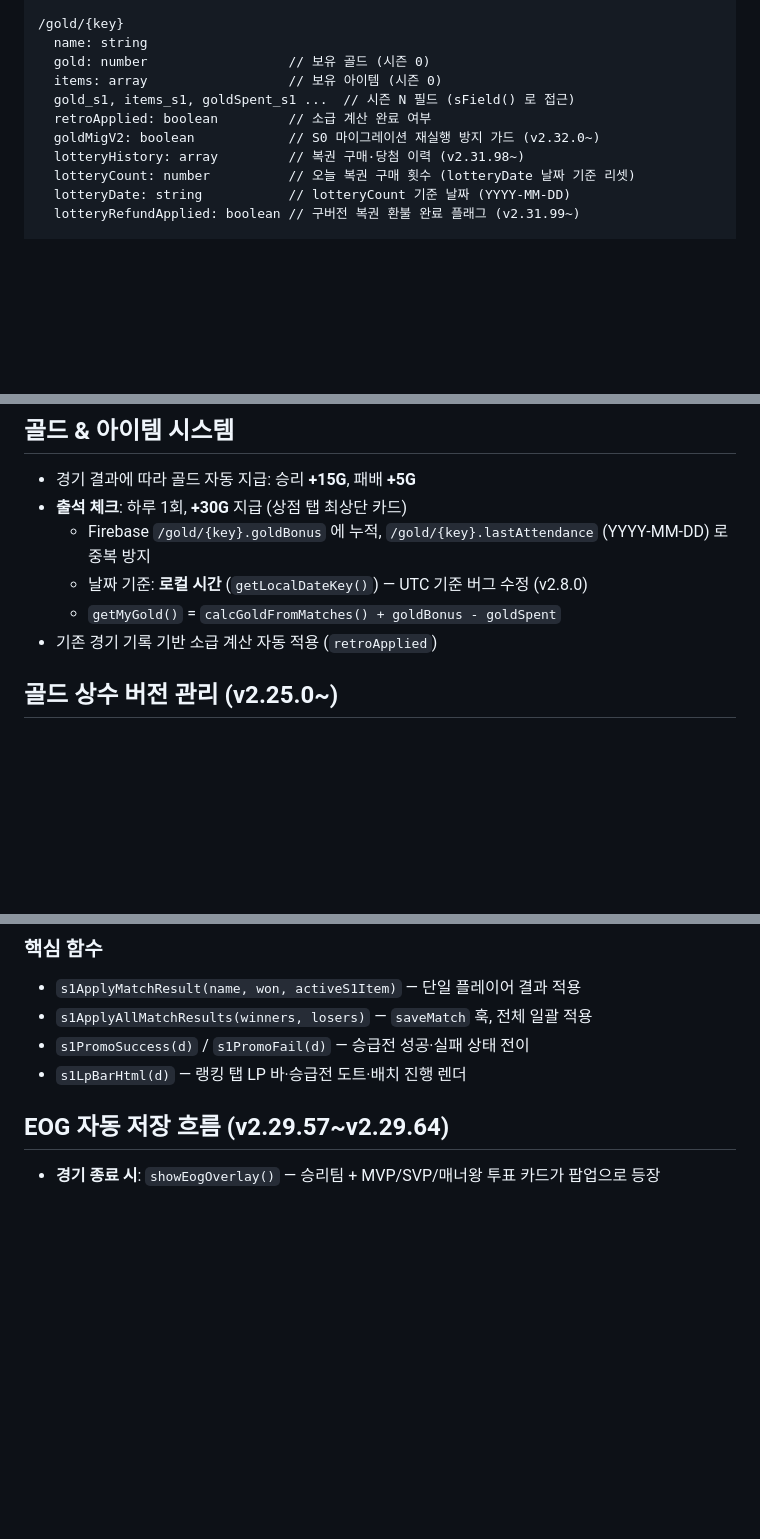
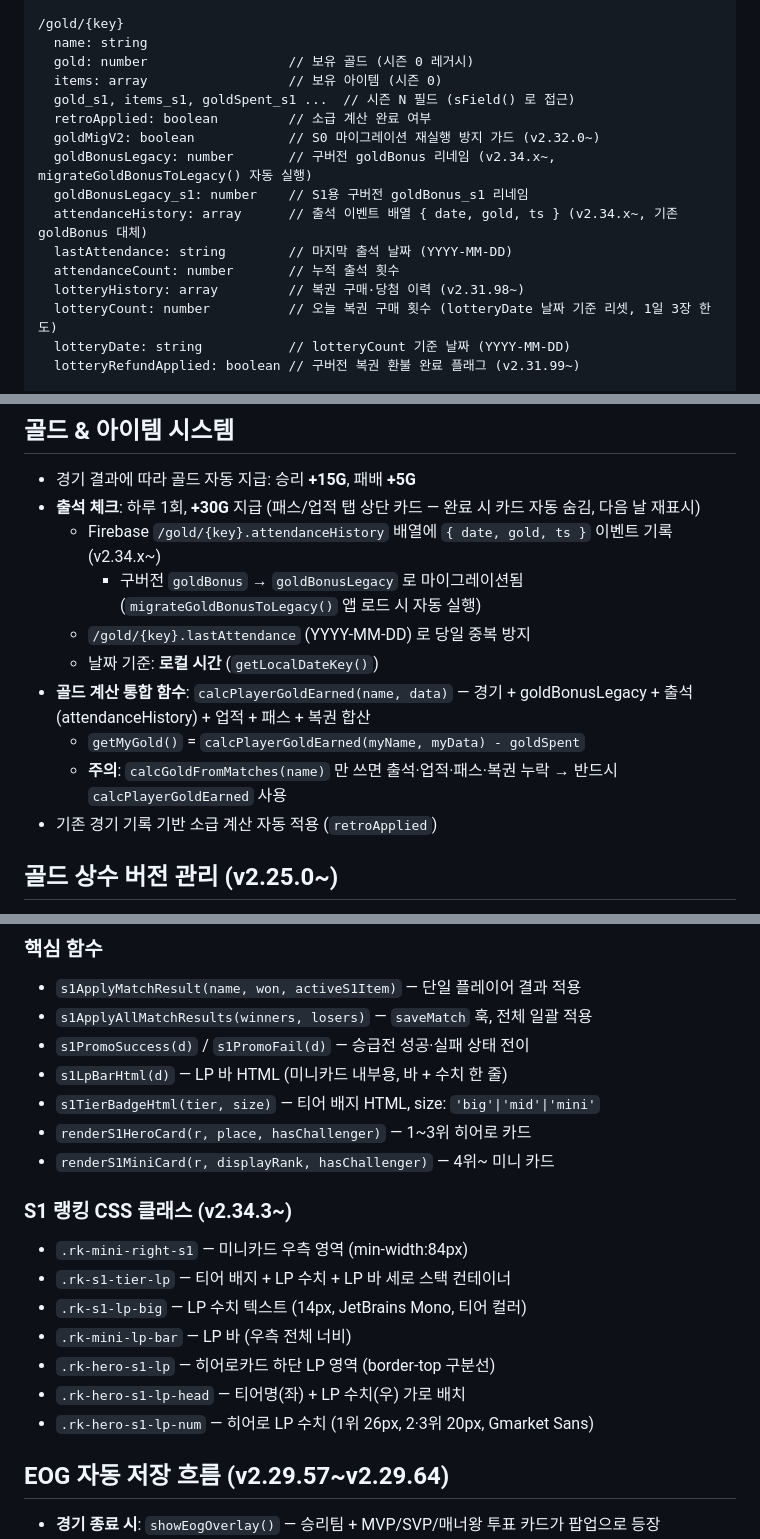
Before and after one commit to SOHADA2/aram, a Markdown page: CLAUDE.md, 3 parts joined by grey strips. Rendered like a GitHub page; blank space fills up the shorter version.

Commit message:
CLAUDE.md 최신화 — 출석/골드 시스템, 상점 UI 패턴, S1 랭킹 CSS 클래스 반영 (v2.34.3 기준)

```diff
--- a/CLAUDE.md
+++ b/CLAUDE.md
@@ -59,13 +59,18 @@
 
 /gold/{key}
   name: string
-  gold: number                  // 보유 골드 (시즌 0)
+  gold: number                  // 보유 골드 (시즌 0 레거시)
   items: array                  // 보유 아이템 (시즌 0)
   gold_s1, items_s1, goldSpent_s1 ...  // 시즌 N 필드 (sField() 로 접근)
   retroApplied: boolean         // 소급 계산 완료 여부
   goldMigV2: boolean            // S0 마이그레이션 재실행 방지 가드 (v2.32.0~)
+  goldBonusLegacy: number       // 구버전 goldBonus 리네임 (v2.34.x~, migrateGoldBonusToLegacy() 자동 실행)
+  goldBonusLegacy_s1: number    // S1용 구버전 goldBonus_s1 리네임
+  attendanceHistory: array      // 출석 이벤트 배열 { date, gold, ts } (v2.34.x~, 기존 goldBonus 대체)
+  lastAttendance: string        // 마지막 출석 날짜 (YYYY-MM-DD)
+  attendanceCount: number       // 누적 출석 횟수
   lotteryHistory: array         // 복권 구매·당첨 이력 (v2.31.98~)
-  lotteryCount: number          // 오늘 복권 구매 횟수 (lotteryDate 날짜 기준 리셋)
+  lotteryCount: number          // 오늘 복권 구매 횟수 (lotteryDate 날짜 기준 리셋, 1일 3장 한도)
   lotteryDate: string           // lotteryCount 기준 날짜 (YYYY-MM-DD)
   lotteryRefundApplied: boolean // 구버전 복권 환불 완료 플래그 (v2.31.99~)
 
@@ -116,10 +121,14 @@
 
 ## 골드 & 아이템 시스템
 - 경기 결과에 따라 골드 자동 지급: 승리 **+15G**, 패배 **+5G**
-- **출석 체크**: 하루 1회, **+30G** 지급 (상점 탭 최상단 카드)
-  - Firebase `/gold/{key}.goldBonus` 에 누적, `/gold/{key}.lastAttendance` (YYYY-MM-DD) 로 중복 방지
-  - 날짜 기준: **로컬 시간** (`getLocalDateKey()`) — UTC 기준 버그 수정 (v2.8.0)
-  - `getMyGold()` = `calcGoldFromMatches() + goldBonus - goldSpent`
+- **출석 체크**: 하루 1회, **+30G** 지급 (패스/업적 탭 상단 카드 — 완료 시 카드 자동 숨김, 다음 날 재표시)
+  - Firebase `/gold/{key}.attendanceHistory` 배열에 `{ date, gold, ts }` 이벤트 기록 (v2.34.x~)
+    - 구버전 `goldBonus` → `goldBonusLegacy` 로 마이그레이션됨 (`migrateGoldBonusToLegacy()` 앱 로드 시 자동 실행)
+  - `/gold/{key}.lastAttendance` (YYYY-MM-DD) 로 당일 중복 방지
+  - 날짜 기준: **로컬 시간** (`getLocalDateKey()`)
+- **골드 계산 통합 함수**: `calcPlayerGoldEarned(name, data)` — 경기 + goldBonusLegacy + 출석(attendanceHistory) + 업적 + 패스 + 복권 합산
+  - `getMyGold()` = `calcPlayerGoldEarned(myName, myData) - goldSpent`
+  - **주의**: `calcGoldFromMatches(name)` 만 쓰면 출석·업적·패스·복권 누락 → 반드시 `calcPlayerGoldEarned` 사용
 - 기존 경기 기록 기반 소급 계산 자동 적용 (`retroApplied`)
 
 ## 골드 상수 버전 관리 (v2.25.0~)
@@ -218,7 +234,19 @@
 - `s1ApplyMatchResult(name, won, activeS1Item)` — 단일 플레이어 결과 적용
 - `s1ApplyAllMatchResults(winners, losers)` — `saveMatch` 훅, 전체 일괄 적용
 - `s1PromoSuccess(d)` / `s1PromoFail(d)` — 승급전 성공·실패 상태 전이
-- `s1LpBarHtml(d)` — 랭킹 탭 LP 바·승급전 도트·배치 진행 렌더
+- `s1LpBarHtml(d)` — LP 바 HTML (미니카드 내부용, 바 + 수치 한 줄)
+- `s1TierBadgeHtml(tier, size)` — 티어 배지 HTML, size: `'big'|'mid'|'mini'`
+- `renderS1HeroCard(r, place, hasChallenger)` — 1~3위 히어로 카드
+- `renderS1MiniCard(r, displayRank, hasChallenger)` — 4위~ 미니 카드
+
+### S1 랭킹 CSS 클래스 (v2.34.3~)
+- `.rk-mini-right-s1` — 미니카드 우측 영역 (min-width:84px)
+- `.rk-s1-tier-lp` — 티어 배지 + LP 수치 + LP 바 세로 스택 컨테이너
+- `.rk-s1-lp-big` — LP 수치 텍스트 (14px, JetBrains Mono, 티어 컬러)
+- `.rk-mini-lp-bar` — LP 바 (우측 전체 너비)
+- `.rk-hero-s1-lp` — 히어로카드 하단 LP 영역 (border-top 구분선)
+- `.rk-hero-s1-lp-head` — 티어명(좌) + LP 수치(우) 가로 배치
+- `.rk-hero-s1-lp-num` — 히어로 LP 수치 (1위 26px, 2·3위 20px, Gmarket Sans)
 
 ## EOG 자동 저장 흐름 (v2.29.57~v2.29.64)
 - **경기 종료 시**: `showEogOverlay()` — 승리팀 + MVP/SVP/매너왕 투표 카드가 팝업으로 등장
```
Also changed, not shown: other parts of CLAUDE.md (+7 -0 lines).
